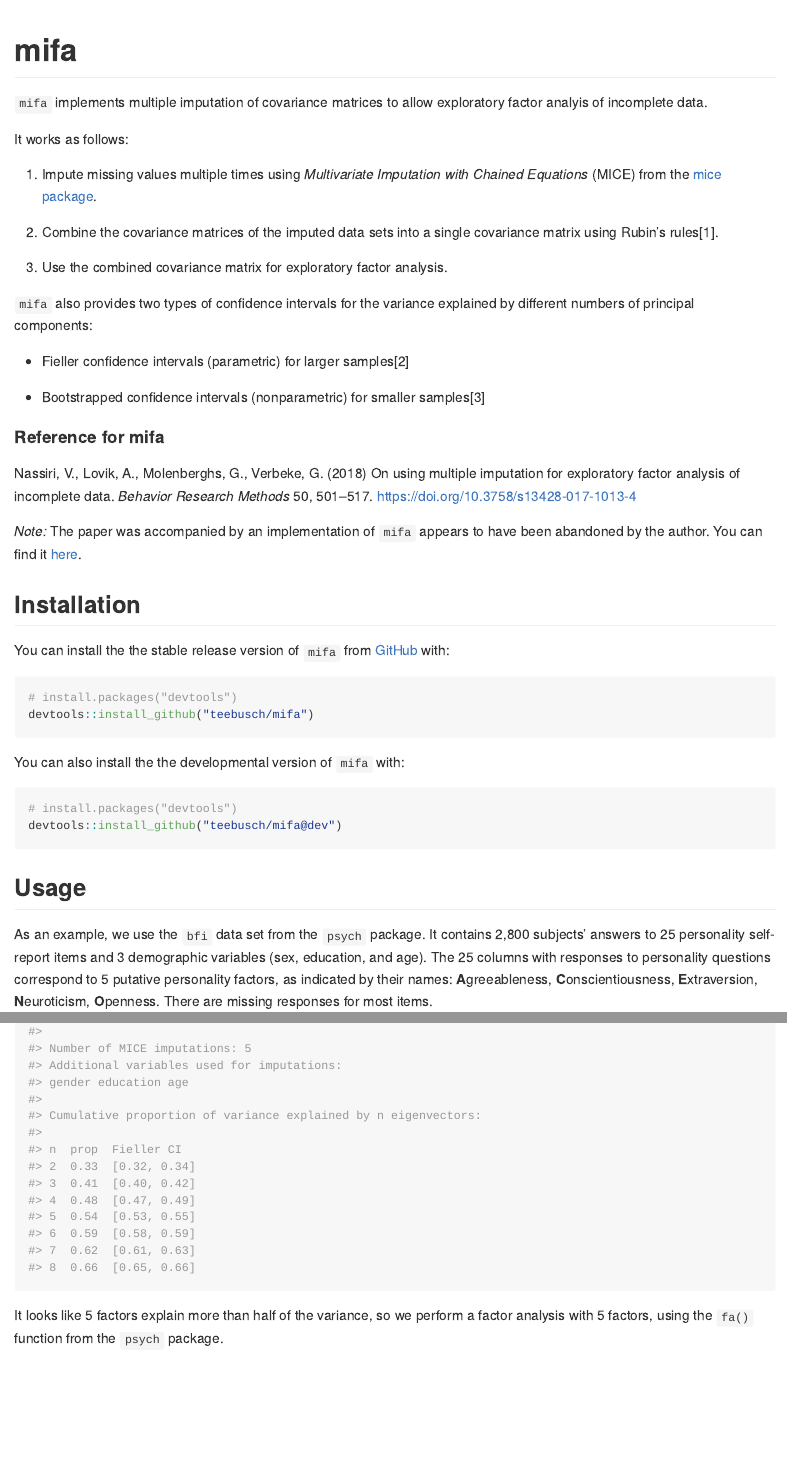
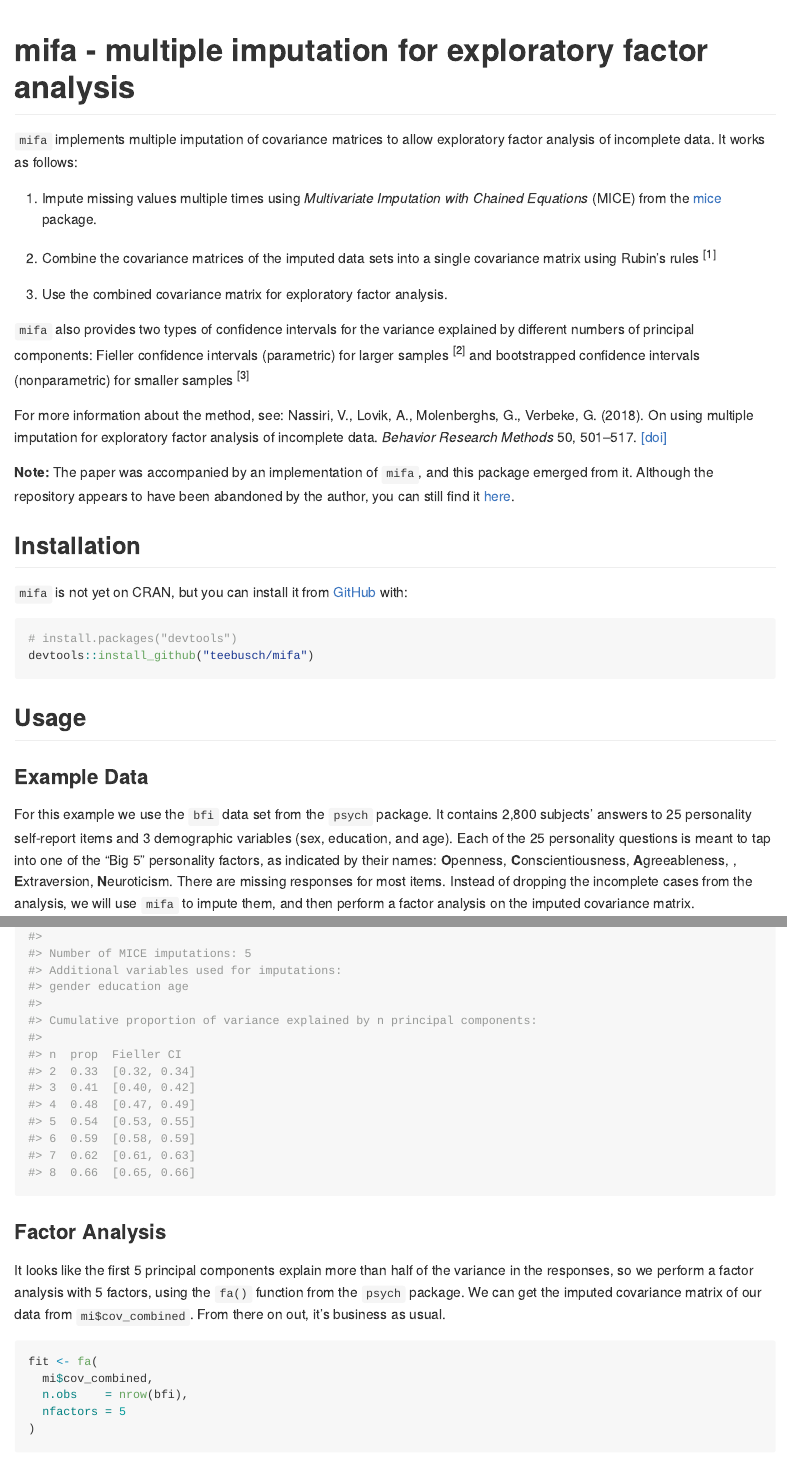
Before and after one commit to Teebusch/mifa, an R Markdown document (README.Rmd): the page in a window 1100 px wide, from its top, and a second part further down, joined at a grey line. The pictures show the output file README.md that the author committed with the source, drawn offline in the style of GitHub; long lines of code are wrapped; badge pictures from the web are left out.

Commit message:
update README

````diff
--- a/README.Rmd
+++ b/README.Rmd
@@ -18,0 +24 @@ set.seed(1234)
+library(mifa)
@@ -19,2 +30,3 @@ set.seed(1234)
 ```
 
+# mifa - multiple imputation for exploratory factor analysis
@@ -32,44 +43,40 @@ coverage](https://codecov.io/gh/Teebusch/mifa/branch/master/graph/badge.svg)](ht
 <!-- badges: end -->
 
 `mifa` implements multiple imputation of covariance matrices to allow
-exploratory factor analyis of incomplete data.
-
-It works as follows:
+exploratory factor analysis of incomplete data. It works as follows:
 
 1.  Impute missing values multiple times using *Multivariate Imputation with
-    Chained Equations* (MICE) from the [mice package](https://amices.org/mice/).
+    Chained Equations* (MICE) from the [mice](https://amices.org/mice/) package.
 
 2.  Combine the covariance matrices of the imputed data sets into a single
-    covariance matrix using Rubin's rules^[Rubin D. B. Multiple imputation for
-    nonresponse in surveys (2004). John Wiley & Sons].
+    covariance matrix using Rubin's rules <sup>^[Rubin D. B. Multiple imputation
+    for nonresponse in surveys (2004). John Wiley & Sons.]</sup>
 
-3.   Use the combined covariance matrix for exploratory factor analysis.
+3.  Use the combined covariance matrix for exploratory factor analysis.
 
 `mifa` also provides two types of confidence intervals for the variance
-explained by different numbers of principal components:
+explained by different numbers of principal components: Fieller confidence
+intervals (parametric) for larger samples <sup>^[Fieller, E. C. (1954). Some
+problems in interval estimation. Journal of the Royal Statistical Society.
+Series B (Methodological): 175-185.]</sup> and bootstrapped confidence intervals
+(nonparametric) for smaller samples <sup>^[Shao, J. & Sitter, R. R. (1996).
+Bootstrap for imputed survey data. Journal of the American Statistical
+Association 91.435 (1996): 1278-1288.
+[[doi]](https://dx.doi.org/10.1080/01621459.1996.10476997)]</sup>
 
--   Fieller confidence intervals (parametric) for larger samples^[Fieller, E. C.
-    (1954). Some problems in interval estimation. Journal of the Royal
-    Statistical Society. Series B (Methodological): 175-185.]
+For more information about the method, see: Nassiri, V., Lovik, A., Molenberghs,
+G., Verbeke, G. (2018). On using multiple imputation for exploratory factor
+analysis of incomplete data. *Behavior Research Methods* 50, 501–517.
+[[doi]](https://doi.org/10.3758/s13428-017-1013-4)
 
--   Bootstrapped confidence intervals (nonparametric) for smaller
-    samples^[Shao, J. & Sitter, R. R. (1996). Bootstrap for imputed survey data.
-    Journal of the American Statistical Association 91.435 (1996): 1278-1288.
-    <https://dx.doi.org/10.1080/01621459.1996.10476997>]
-
-#### Reference for mifa
-
-Nassiri, V., Lovik, A., Molenberghs, G., Verbeke, G. (2018) On using multiple
-imputation for exploratory factor analysis of incomplete data. *Behavior
-Research Methods* 50, 501–517. <https://doi.org/10.3758/s13428-017-1013-4>
-
-*Note:* The paper was accompanied by an implementation of `mifa` appears to have
-been abandoned by the author. You can find it
+**Note:** The paper was accompanied by an implementation of `mifa`, and this
+package emerged from it. Although the repository appears to have been abandoned
+by the author, you can still find it
 [here](https://github.com/vahidnassiri/mifa).
 
 ## Installation
 
-You can install the the stable release version of `mifa` from
+`mifa` is not yet on CRAN, but you can install it from
 [GitHub](https://github.com/teebusch/mifa) with:
 
 ``` r
@@ -77,18 +84,16 @@ You can install the the stable release version of `mifa` from
 devtools::install_github("teebusch/mifa")
 ```
 
-You can also install the the developmental version of `mifa` with:
-
-``` r
-# install.packages("devtools")
-devtools::install_github("teebusch/mifa@dev")
-```
-
 ## Usage
 
-As an example, we use the `bfi` data set from the `psych` package. It contains
+### Example Data
+
+For this example we use the `bfi` data set from the `psych` package. It contains
 2,800 subjects' answers to 25 personality self-report items and 3 demographic
-variables (sex, education, and age). The 25 columns with responses to
-personality questions correspond to 5 putative personality factors, as indicated
-by their names: **A**greeableness, **C**onscientiousness, **E**xtraversion,
-**N**euroticism, **O**penness. There are missing responses for most items.
+variables (sex, education, and age). Each of the 25 personality questions is
+meant to tap into one of the "Big 5" personality factors, as indicated by their
+names: **O**penness, **C**onscientiousness, **A**greeableness, ,
+**E**xtraversion, **N**euroticism. There are missing responses for most items.
+Instead of dropping the incomplete cases from the analysis, we will use `mifa`
+to impute them, and then perform a factor analysis on the imputed covariance
+matrix.
@@ -112,7 +122,9 @@ summary(mi)
 ```
 
-It looks like 5 factors explain more than half of the variance, so we perform a
-factor analysis with 5 factors, using the `fa()` function from the `psych`
-package.
+### Factor Analysis
 
-```{r}
+It looks like the first 5 principal components explain more than half of the
+variance in the responses, so we perform a factor analysis with 5 factors, using
+the `fa()` function from the `psych` package. We can get the imputed covariance
+matrix of our data from `mi$cov_combined`. From there on out, it's business as
+usual.
@@ -119,2 +133,4 @@ package.
 fit <- fa(
   mi$cov_combined,
+  n.obs    = nrow(bfi),
+  nfactors = 5
````
Also changed, not shown: R/mifa.R (+1 -1 lines), README.md, README.Rmd (64 more changed lines), 4 other files.
